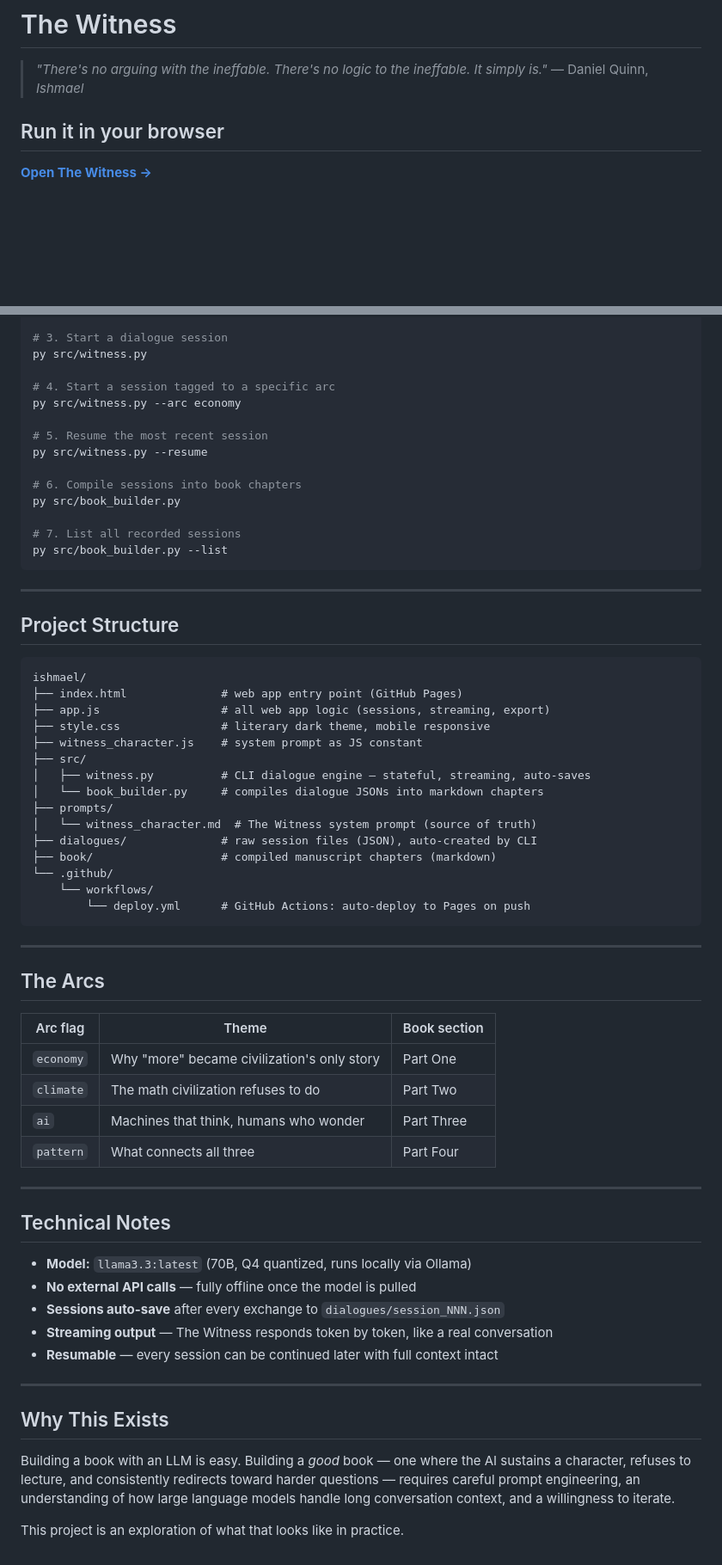
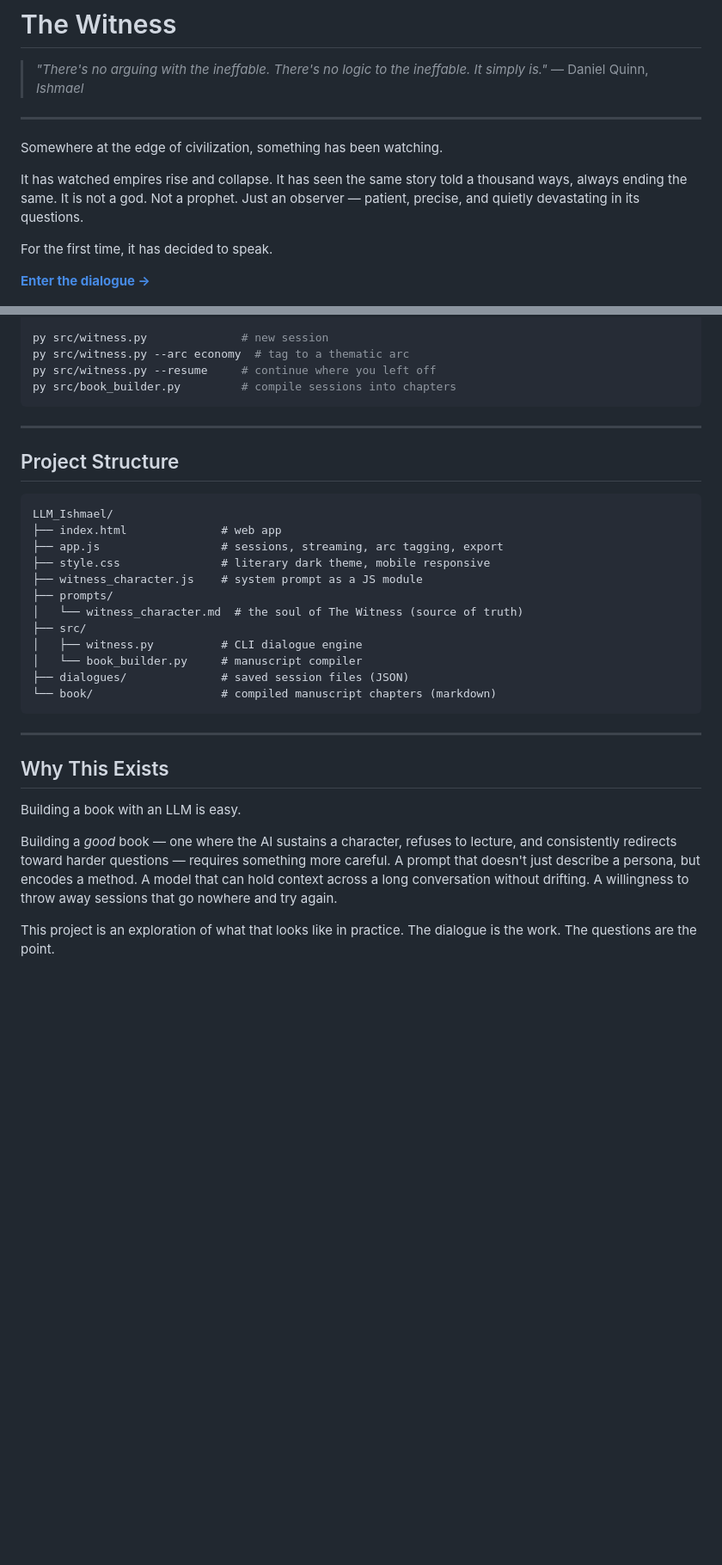
Before and after one commit to pachinkodealer/LLM_Ishmael, a Markdown page: README.md, 2 parts joined by grey strips. Shown at 86% size. Rendered like a GitHub page; blank space fills up the shorter version.

````diff
--- a/README.md
+++ b/README.md
@@ -5,9 +5,15 @@
 > It simply is."*
 > — Daniel Quinn, *Ishmael*
 
-## Run it in your browser
+---
 
-**[Open The Witness →](https://pachinkodealer.github.io/LLM_Ishmael)**
+Somewhere at the edge of civilization, something has been watching.
+
+It has watched empires rise and collapse. It has seen the same story told a thousand ways, always ending the same. It is not a god. Not a prophet. Just an observer — patient, precise, and quietly devastating in its questions.
+
+For the first time, it has decided to speak.
+
+**[Enter the dialogue →](https://pachinkodealer.github.io/LLM_Ishmael)**
 
 ![The Witness — web interface](screenshot.png)
 
@@ -89,19 +87,9 @@ ollama pull llama3.3
 pip install ollama
 
-# 3. Start a dialogue session
-py src/witness.py
-
-# 4. Start a session tagged to a specific arc
-py src/witness.py --arc economy
-
-# 5. Resume the most recent session
-py src/witness.py --resume
-
-# 6. Compile sessions into book chapters
-py src/book_builder.py
-
-# 7. List all recorded sessions
-py src/book_builder.py --list
+py src/witness.py              # new session
+py src/witness.py --arc economy  # tag to a thematic arc
+py src/witness.py --resume     # continue where you left off
+py src/book_builder.py         # compile sessions into chapters
 ```
 
 ---
@@ -109,48 +97,26 @@ py src/book_builder.py --list
 ## Project Structure
 
 ```
-ishmael/
-├── index.html              # web app entry point (GitHub Pages)
-├── app.js                  # all web app logic (sessions, streaming, export)
+LLM_Ishmael/
+├── index.html              # web app
+├── app.js                  # sessions, streaming, arc tagging, export
 ├── style.css               # literary dark theme, mobile responsive
-├── witness_character.js    # system prompt as JS constant
+├── witness_character.js    # system prompt as a JS module
+├── prompts/
+│   └── witness_character.md  # the soul of The Witness (source of truth)
 ├── src/
-│   ├── witness.py          # CLI dialogue engine — stateful, streaming, auto-saves
-│   └── book_builder.py     # compiles dialogue JSONs into markdown chapters
-├── prompts/
-│   └── witness_character.md  # The Witness system prompt (source of truth)
-├── dialogues/              # raw session files (JSON), auto-created by CLI
-├── book/                   # compiled manuscript chapters (markdown)
-└── .github/
-    └── workflows/
-        └── deploy.yml      # GitHub Actions: auto-deploy to Pages on push
+│   ├── witness.py          # CLI dialogue engine
+│   └── book_builder.py     # manuscript compiler
+├── dialogues/              # saved session files (JSON)
+└── book/                   # compiled manuscript chapters (markdown)
 ```
-
----
-
-## The Arcs
-
-| Arc flag | Theme | Book section |
-|---|---|---|
-| `economy` | Why "more" became civilization's only story | Part One |
-| `climate` | The math civilization refuses to do | Part Two |
-| `ai` | Machines that think, humans who wonder | Part Three |
-| `pattern` | What connects all three | Part Four |
-
----
-
-## Technical Notes
-
-- **Model:** `llama3.3:latest` (70B, Q4 quantized, runs locally via Ollama)
-- **No external API calls** — fully offline once the model is pulled
-- **Sessions auto-save** after every exchange to `dialogues/session_NNN.json`
-- **Streaming output** — The Witness responds token by token, like a real conversation
-- **Resumable** — every session can be continued later with full context intact
 
 ---
 
 ## Why This Exists
 
-Building a book with an LLM is easy. Building a *good* book — one where the AI sustains a character, refuses to lecture, and consistently redirects toward harder questions — requires careful prompt engineering, an understanding of how large language models handle long conversation context, and a willingness to iterate.
+Building a book with an LLM is easy.
 
-This project is an exploration of what that looks like in practice.
+Building a *good* book — one where the AI sustains a character, refuses to lecture, and consistently redirects toward harder questions — requires something more careful. A prompt that doesn't just describe a persona, but encodes a method. A model that can hold context across a long conversation without drifting. A willingness to throw away sessions that go nowhere and try again.
+
+This project is an exploration of what that looks like in practice. The dialogue is the work. The questions are the point.
````
Also changed, not shown: other parts of README.md (+39 -47 lines).
